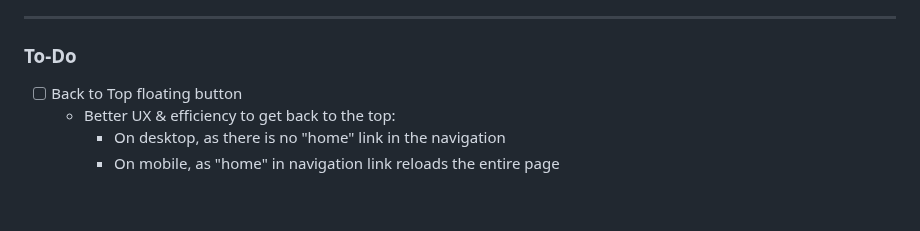
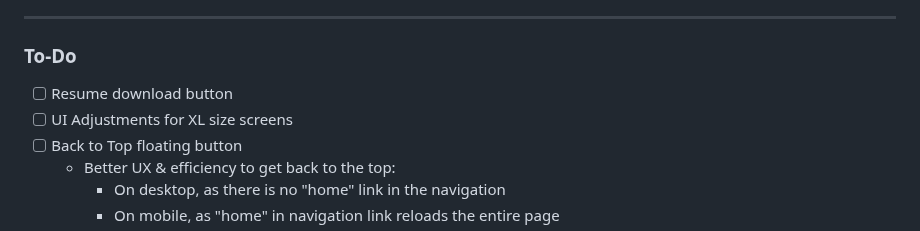
Before and after one commit to sangmort/portfolio-site, a Markdown page: README.md, the part around the change. GitHub-like rendering; blank space fills up the shorter version.

Commit message:
Update To-Do list

```diff
--- a/README.md
+++ b/README.md
@@ -21,6 +21,8 @@ Notes on things that need to be done, or have been done, for future reference.
 ---
 
 ### To-Do
+- [ ] Resume download button
+- [ ] UI Adjustments for XL size screens
 - [ ] Back to Top floating button
 	- Better UX & efficiency to get back to the top:
 		- On desktop, as there is no "home" link in the navigation
```
